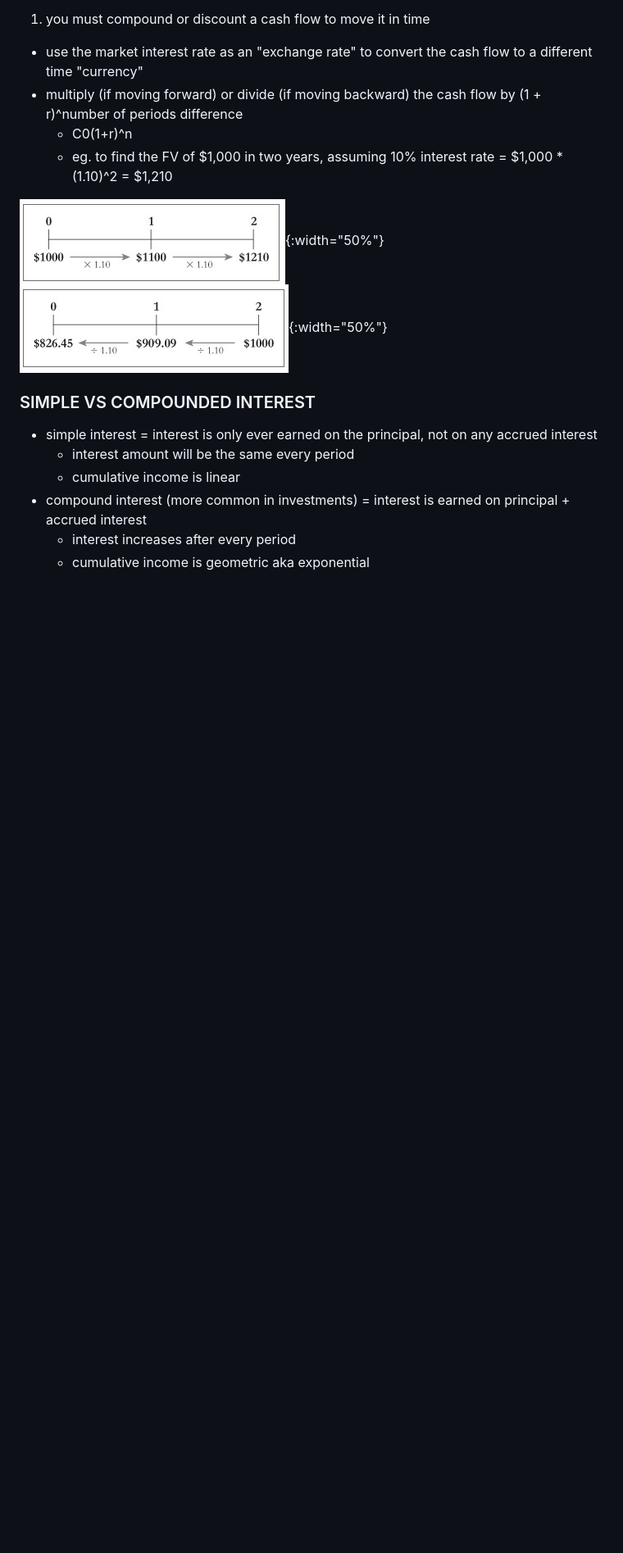
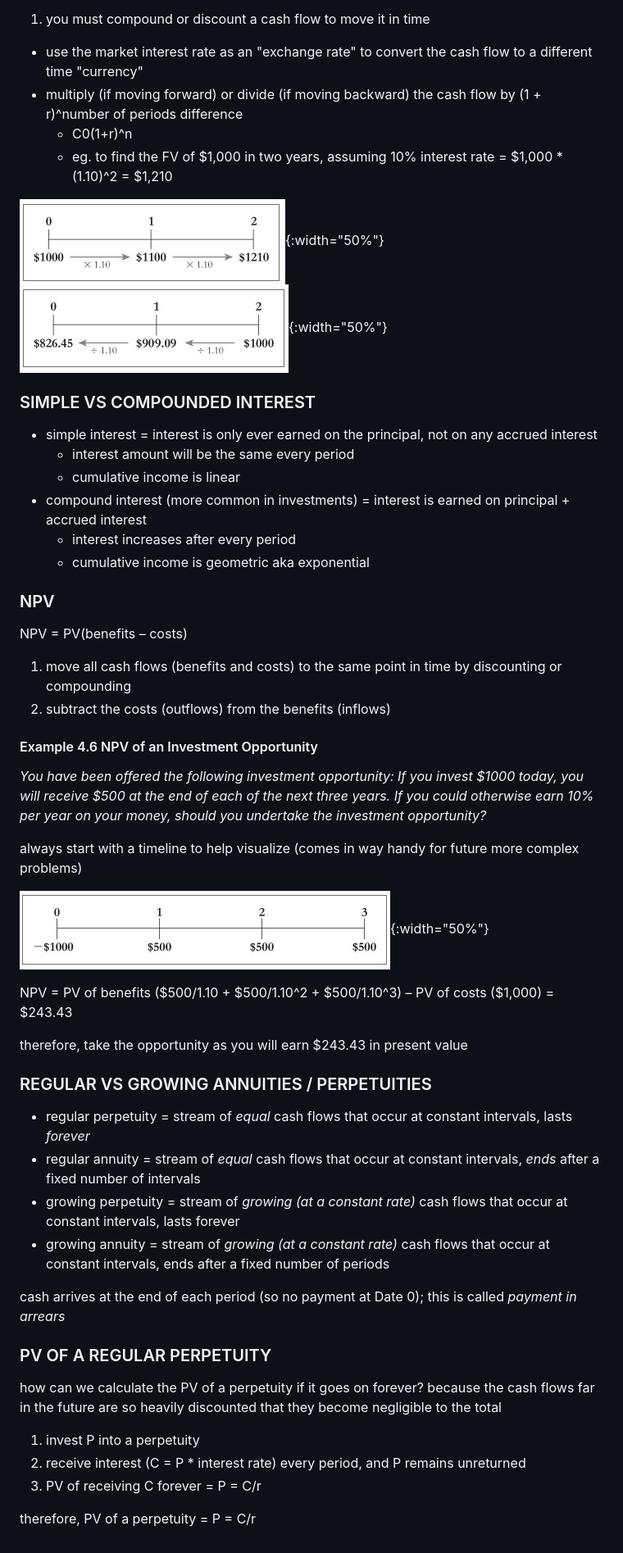
Before and after one commit to 0100101101011010/0100101101011010.github.io, a Markdown page: resources/uw/afm273.md, the part around the change printed below. Shown: that part at 82% size. Drawn GitHub-style; pictures changed too: resources/uw/images/npv.jpg (added); blank space fills up the shorter version.

```diff
--- a/resources/uw/afm273.md
+++ b/resources/uw/afm273.md
@@ -28,3 +29,41 @@
 - compound interest (more common in investments) = interest is earned on principal + accrued interest
   - interest increases after every period
   - cumulative income is geometric aka exponential
+
+### NPV
+
+NPV = PV(benefits – costs)
+
+1. move all cash flows (benefits and costs) to the same point in time by discounting or compounding
+1. subtract the costs (outflows) from the benefits (inflows)
+
+#### Example 4.6 NPV of an Investment Opportunity
+
+*You have been offered the following investment opportunity: If you invest $1000 today, you will receive $500 at the end of each of the next three years. If you could otherwise earn 10% per year on your money, should you undertake the investment opportunity?*
+
+always start with a timeline to help visualize (comes in way handy for future more complex problems)
+
+![npv timeline](/resources/uw/images/npv.jpg){:width="50%"}
+
+NPV = PV of benefits ($500/1.10 + $500/1.10^2 + $500/1.10^3) – PV of costs ($1,000) = $243.43
+
+therefore, take the opportunity as you will earn $243.43 in present value
+
+### REGULAR VS GROWING ANNUITIES / PERPETUITIES
+
+- regular perpetuity = stream of *equal* cash flows that occur at constant intervals, lasts *forever*
+- regular annuity = stream of *equal* cash flows that occur at constant intervals, *ends* after a fixed number of intervals
+- growing perpetuity = stream of *growing (at a constant rate)* cash flows that occur at constant intervals, lasts forever
+- growing annuity = stream of *growing (at a constant rate)* cash flows that occur at constant intervals, ends after a fixed number of periods
+
+cash arrives at the end of each period (so no payment at Date 0); this is called *payment in arrears*
+
+### PV OF A REGULAR PERPETUITY
+
+how can we calculate the PV of a perpetuity if it goes on forever? because the cash flows far in the future are so heavily discounted that they become negligible to the total
+
+1. invest P into a perpetuity
+1. receive interest (C = P * interest rate) every period, and P remains unreturned
+1. PV of receiving C forever = P = C/r
+
+therefore, PV of a perpetuity = P = C/r
```
Also changed, not shown: other parts of resources/uw/afm273.md (+2 -1 lines).
